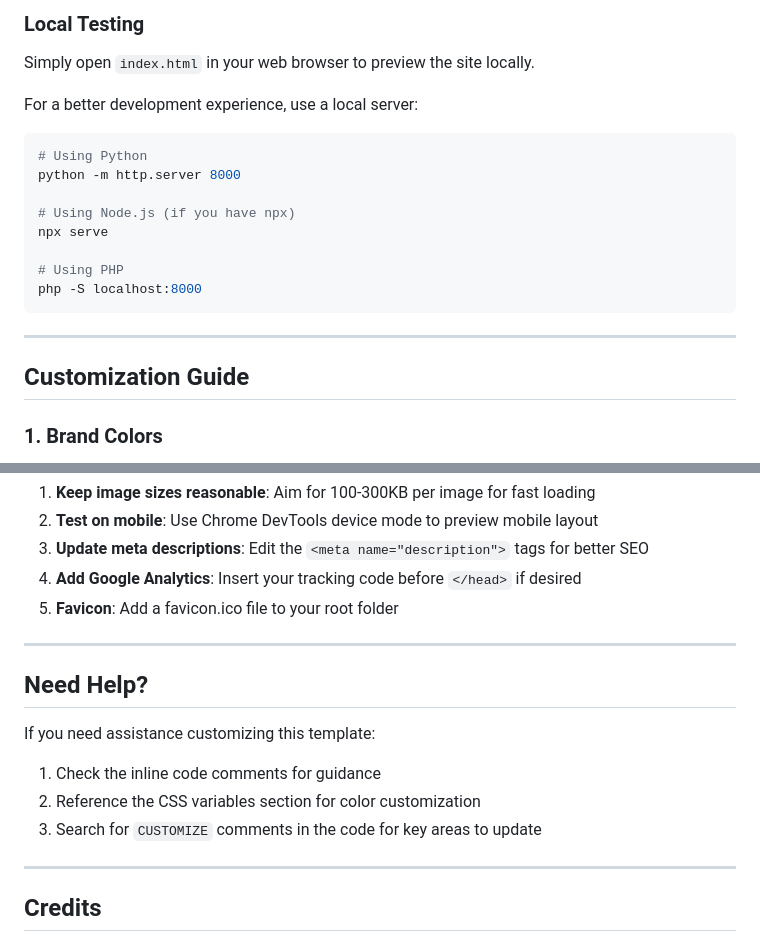
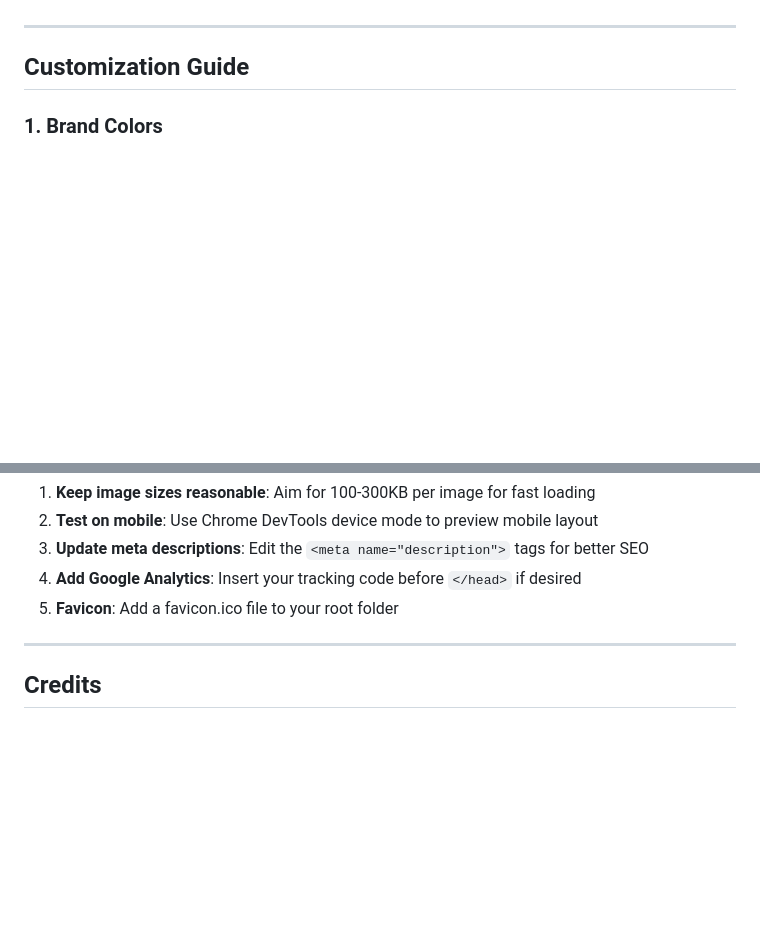
Before and after one commit to SoapyEnigma/soapyenigma.github.io, a Markdown page: README.md, 2 parts joined by grey strips. Drawn GitHub-style; blank space fills up the shorter version.

Commit message:
Clean up README by removing sections
Removed sections on features, file structure, getting started, deployment options, browser support, troubleshooting, and need help from the README.

````diff
--- a/README.md
+++ b/README.md
@@ -87,20 +9,3 @@ Site/
-### Local Testing
-
-Simply open `index.html` in your web browser to preview the site locally.
-
-For a better development experience, use a local server:
-
-```bash
-# Using Python
-python -m http.server 8000
-
-# Using Node.js (if you have npx)
-npx serve
-
-# Using PHP
-php -S localhost:8000
-```
-
 ---
 
 ## Customization Guide
@@ -330,16 +167,6 @@ Progressive enhancement ensures basic functionality in older browsers.
 
 ---
 
-## Need Help?
-
-If you need assistance customizing this template:
-
-1. Check the inline code comments for guidance
-2. Reference the CSS variables section for color customization
-3. Search for `CUSTOMIZE` comments in the code for key areas to update
-
----
-
 ## Credits
 
 - Fonts: [Google Fonts](https://fonts.google.com) (Montserrat, Open Sans)
````
Also changed, not shown: other parts of README.md (+0 -146 lines).
